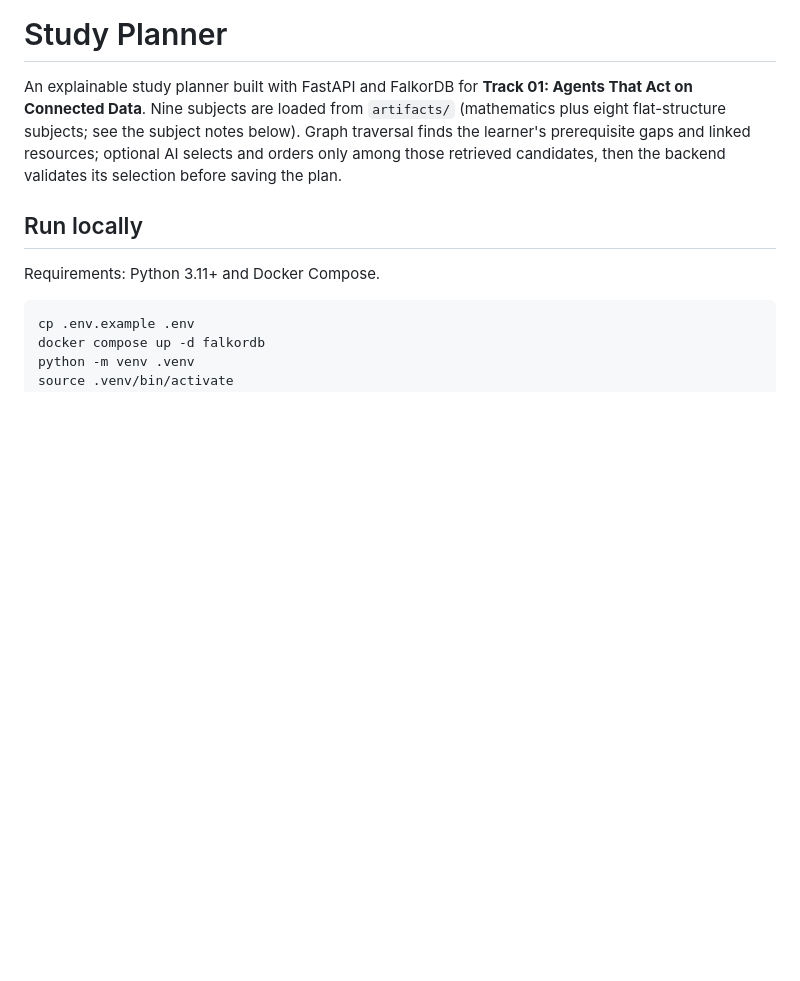
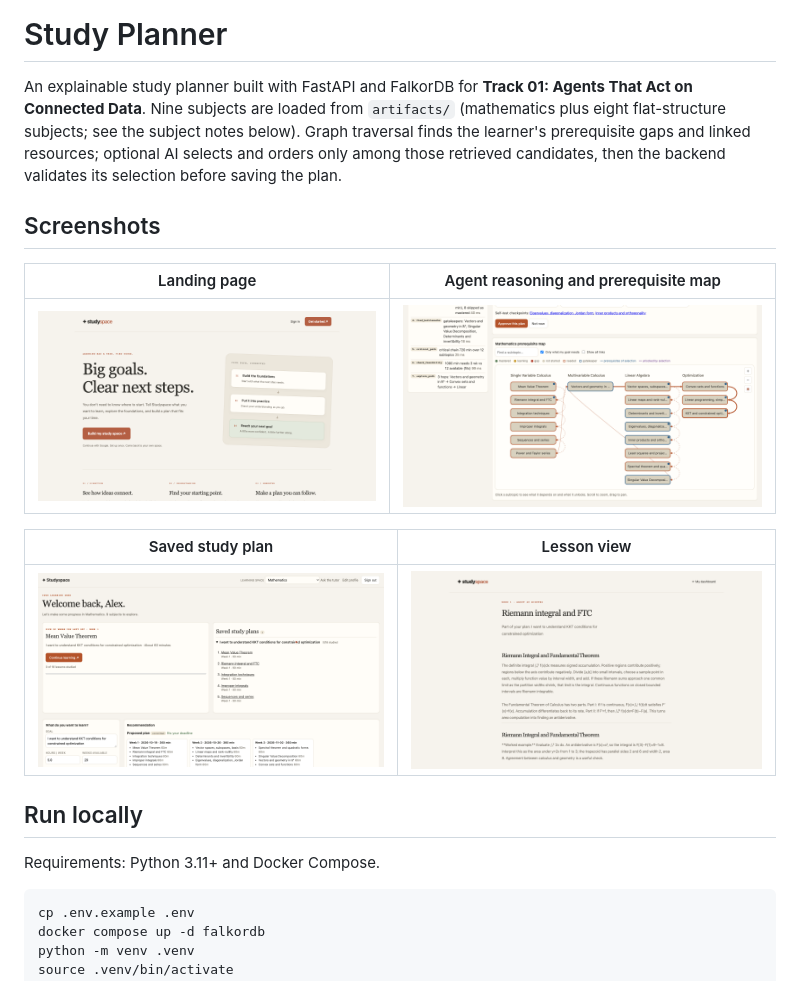
Before and after one commit to wmd-graph-hacks/wmd_oct15, a Markdown page: README.md, the part around the change. Drawn GitHub-style; pictures changed too: docs/screenshots/agent-reasoning.png (added), docs/screenshots/landing.png (added), docs/screenshots/lesson.png (added); blank space fills up the shorter version.

Commit message:
Add README screenshots and agent diagnostics

```diff
--- a/README.md
+++ b/README.md
@@ -1,6 +1,16 @@
 # Study Planner
 
 An explainable study planner built with FastAPI and FalkorDB for **Track 01: Agents That Act on Connected Data**. Nine subjects are loaded from `artifacts/` (mathematics plus eight flat-structure subjects; see the subject notes below). Graph traversal finds the learner's prerequisite gaps and linked resources; optional AI selects and orders only among those retrieved candidates, then the backend validates its selection before saving the plan.
+
+## Screenshots
+
+| Landing page | Agent reasoning and prerequisite map |
+|---|---|
+| ![Studyspace landing page](docs/screenshots/landing.png) | ![Study agent showing its reasoning trace and prerequisite graph](docs/screenshots/agent-reasoning.png) |
+
+| Saved study plan | Lesson view |
+|---|---|
+| ![Dashboard with an approved saved study plan](docs/screenshots/saved-plan.png) | ![Study lesson opened from a saved plan](docs/screenshots/lesson.png) |
 
 ## Run locally
 
```
Also changed, not shown: 6 other files.
